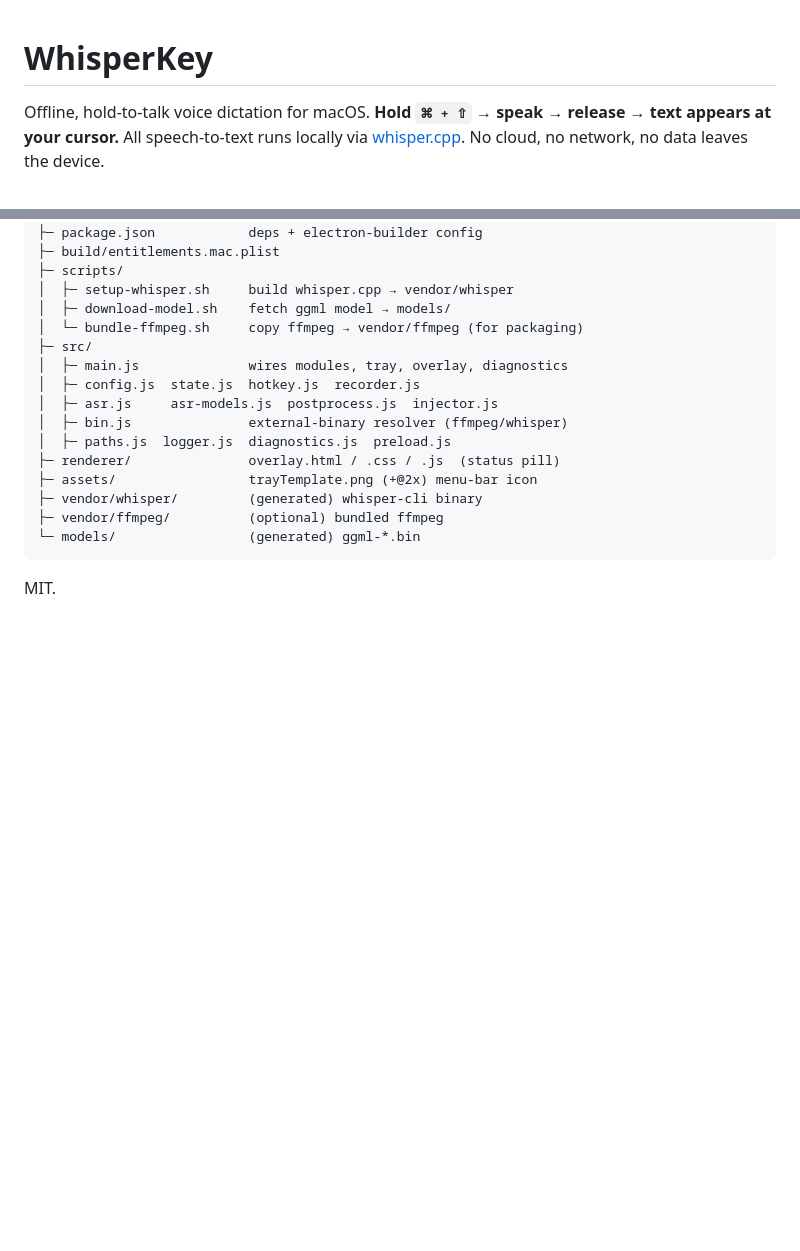
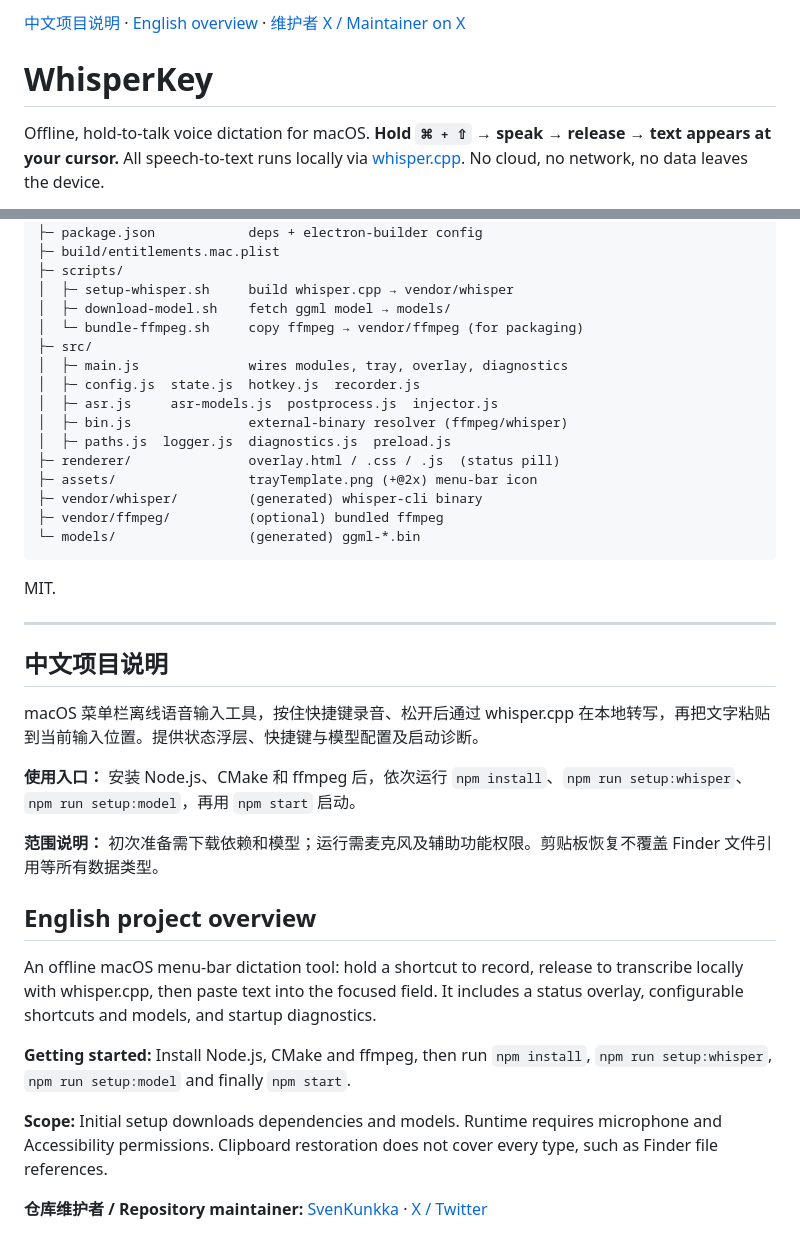
Before and after one commit to SvenKunkka/whisperkey, a Markdown page: README.md, 2 parts joined by grey strips. Drawn GitHub-style; blank space fills up the shorter version.

Commit message:
docs: add bilingual project overview and maintainer X link

````diff
--- a/README.md
+++ b/README.md
@@ -1,3 +1,7 @@
+<!-- SVENKUNKKA-README-NAV:BEGIN -->
+[中文项目说明](#project-overview-zh) · [English overview](#project-overview-en) · [维护者 X / Maintainer on X](https://x.com/Svenu1s5)
+<!-- SVENKUNKKA-README-NAV:END -->
+
 # WhisperKey
 
 Offline, hold-to-talk voice dictation for macOS. **Hold `⌘ + ⇧` → speak → release → text appears at your cursor.** All speech-to-text runs locally via [whisper.cpp](https://github.com/ggml-org/whisper.cpp). No cloud, no network, no data leaves the device.
@@ -289,3 +293,30 @@ voice-input/
 ```
 
 MIT.
+
+
+---
+
+<!-- SVENKUNKKA-PROJECT-INFO:BEGIN -->
+
+<a id="project-overview-zh"></a>
+## 中文项目说明
+
+macOS 菜单栏离线语音输入工具，按住快捷键录音、松开后通过 whisper.cpp 在本地转写，再把文字粘贴到当前输入位置。提供状态浮层、快捷键与模型配置及启动诊断。
+
+**使用入口：** 安装 Node.js、CMake 和 ffmpeg 后，依次运行 `npm install`、`npm run setup:whisper`、`npm run setup:model`，再用 `npm start` 启动。
+
+**范围说明：** 初次准备需下载依赖和模型；运行需麦克风及辅助功能权限。剪贴板恢复不覆盖 Finder 文件引用等所有数据类型。
+
+<a id="project-overview-en"></a>
+## English project overview
+
+An offline macOS menu-bar dictation tool: hold a shortcut to record, release to transcribe locally with whisper.cpp, then paste text into the focused field. It includes a status overlay, configurable shortcuts and models, and startup diagnostics.
+
+**Getting started:** Install Node.js, CMake and ffmpeg, then run `npm install`, `npm run setup:whisper`, `npm run setup:model` and finally `npm start`.
+
+**Scope:** Initial setup downloads dependencies and models. Runtime requires microphone and Accessibility permissions. Clipboard restoration does not cover every type, such as Finder file references.
+
+**仓库维护者 / Repository maintainer:** [SvenKunkka](https://github.com/SvenKunkka) · [X / Twitter](https://x.com/Svenu1s5)
+
+<!-- SVENKUNKKA-PROJECT-INFO:END -->
````
